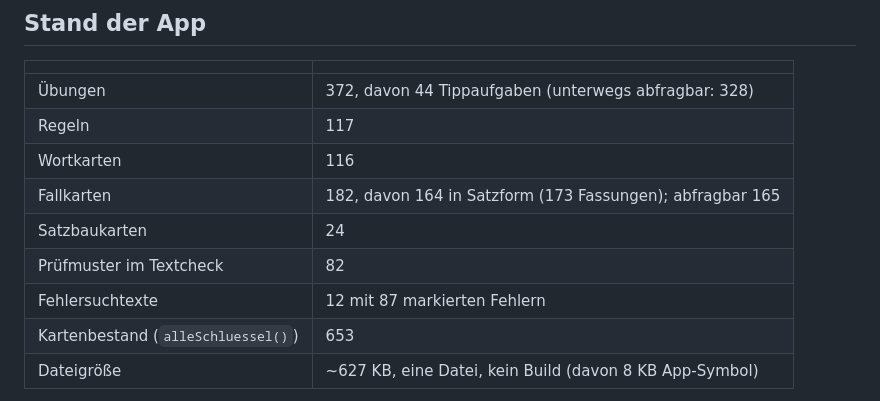
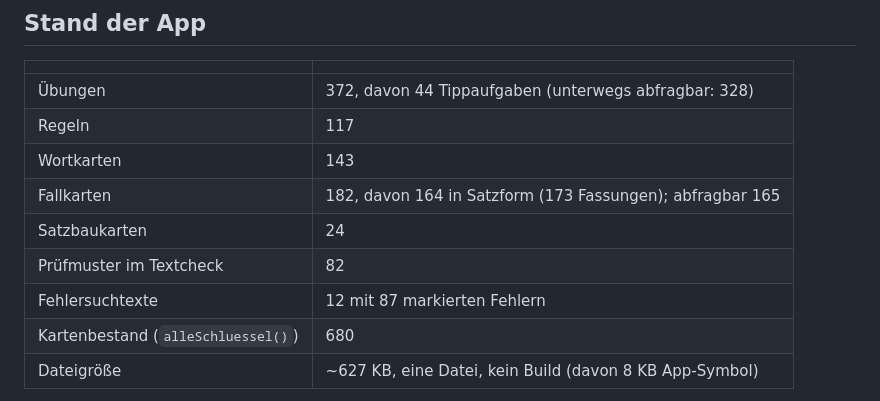
Before and after one commit to nilsotA/Deutsch-Trainer, a Markdown page: HANDOVER.md, the part around one of its changes. Rendered like a GitHub page.

```diff
--- a/HANDOVER.md
+++ b/HANDOVER.md
@@ -33,12 +33,12 @@ Die drei zuvor ungetesteten Textänderungen sind nachgeprüft und in der Datei.
 |---|---|
 | Übungen | 372, davon 44 Tippaufgaben (unterwegs abfragbar: 328) |
 | Regeln | 117 |
-| Wortkarten | 116 |
+| Wortkarten | 143 |
 | Fallkarten | 182, davon 164 in Satzform (173 Fassungen); abfragbar 165 |
 | Satzbaukarten | 24 |
 | Prüfmuster im Textcheck | 82 |
 | Fehlersuchtexte | 12 mit 87 markierten Fehlern |
-| Kartenbestand (`alleSchluessel()`) | 653 |
+| Kartenbestand (`alleSchluessel()`) | 680 |
 | Dateigröße | ~627 KB, eine Datei, kein Build (davon 8 KB App-Symbol) |
 
 Die Zahl 331 stand hier lange für die Übungen und stimmte nicht — `ALL.length` war schon
```
Also changed, not shown: other parts of HANDOVER.md (+42 -3 lines).
